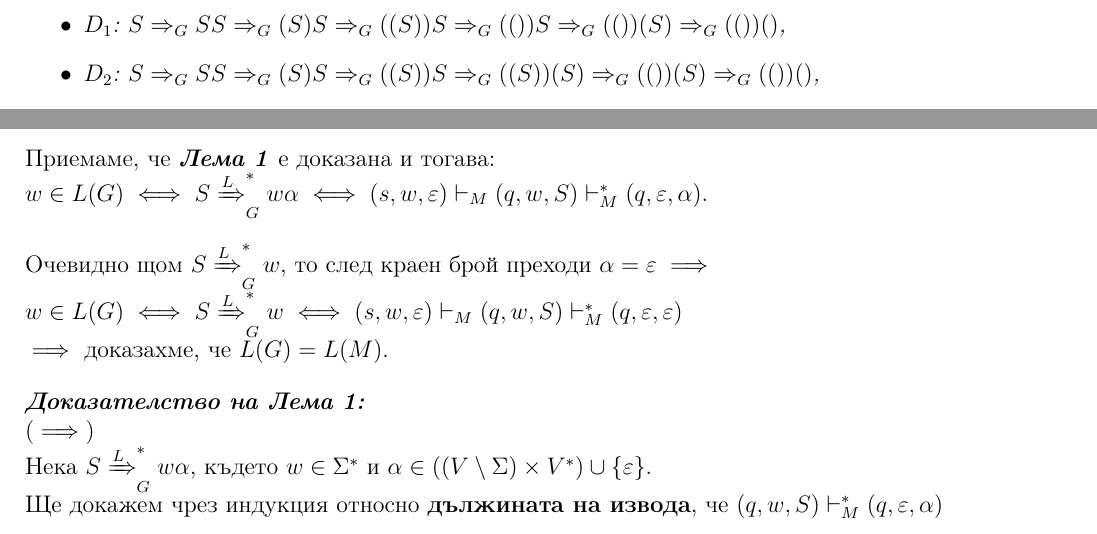
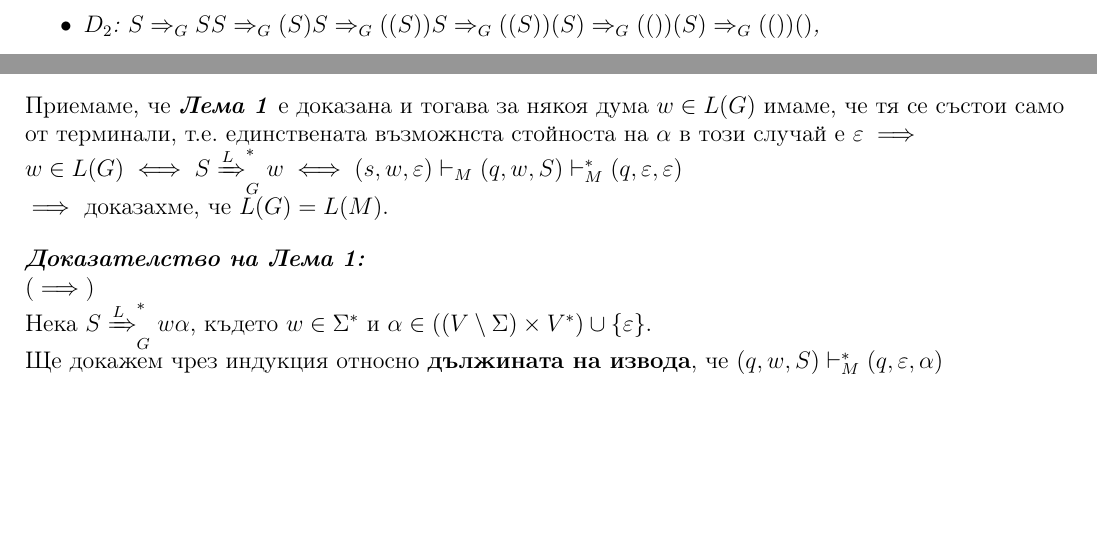
Before and after one commit to kosyonikolov/FinalStupidty2021, a LaTeX document (4/grammars_languages_and_stack_automata.tex): two parts of pages 5 and 8 of 10, joined at a grey line, cut at the place of the change, the shorter picture padded with empty space. Compiled offline with pdfLaTeX.

Commit message:
Disambiguate the CFL to PDA proof

```diff
--- a/4/grammars_languages_and_stack_automata.tex
+++ b/4/grammars_languages_and_stack_automata.tex
@@ -324,10 +324,7 @@ q & $\varepsilon$ & $\varepsilon$ & 6 \\
 \textit{\textbf{Лема 1}} - Нека $w \in \Sigma^*$ и $\alpha \in ((V \setminus \Sigma) \times V^*) \cup \{\varepsilon\}$.
 Тогава $S \xRightarrow[]{L}_G^* w\alpha$ $\iff$ $(q, w, S) \vdash_M^* (q, \varepsilon, \alpha)$
 
-Приемаме, че \textit{\textbf{Лема 1}} е доказана и тогава: \\
-$w \in L(G) \iff S \xRightarrow[]{L}_G^* w\alpha \iff (s, w, \varepsilon) \vdash_M (q, w, S) \vdash_M^* (q, \varepsilon, \alpha)$.
-
-Очевидно щом $S \xRightarrow[]{L}_G^* w$, то след краен брой преходи $\alpha = \varepsilon \implies$ \\
+Приемаме, че \textit{\textbf{Лема 1}} е доказана и тогава за някоя дума $w \in L(G)$ имаме, че тя се състои само от терминали, т.е. единствената възможнста стойноста на $\alpha$ в този случай е $\varepsilon \implies$ \\
 $w \in L(G) \iff S \xRightarrow[]{L}_G^* w \iff (s, w, \varepsilon) \vdash_M (q, w, S) \vdash_M^* (q, \varepsilon, \varepsilon)$ \\
 $\implies$ доказахме, че $L(G) = L(M)$.
 
```
